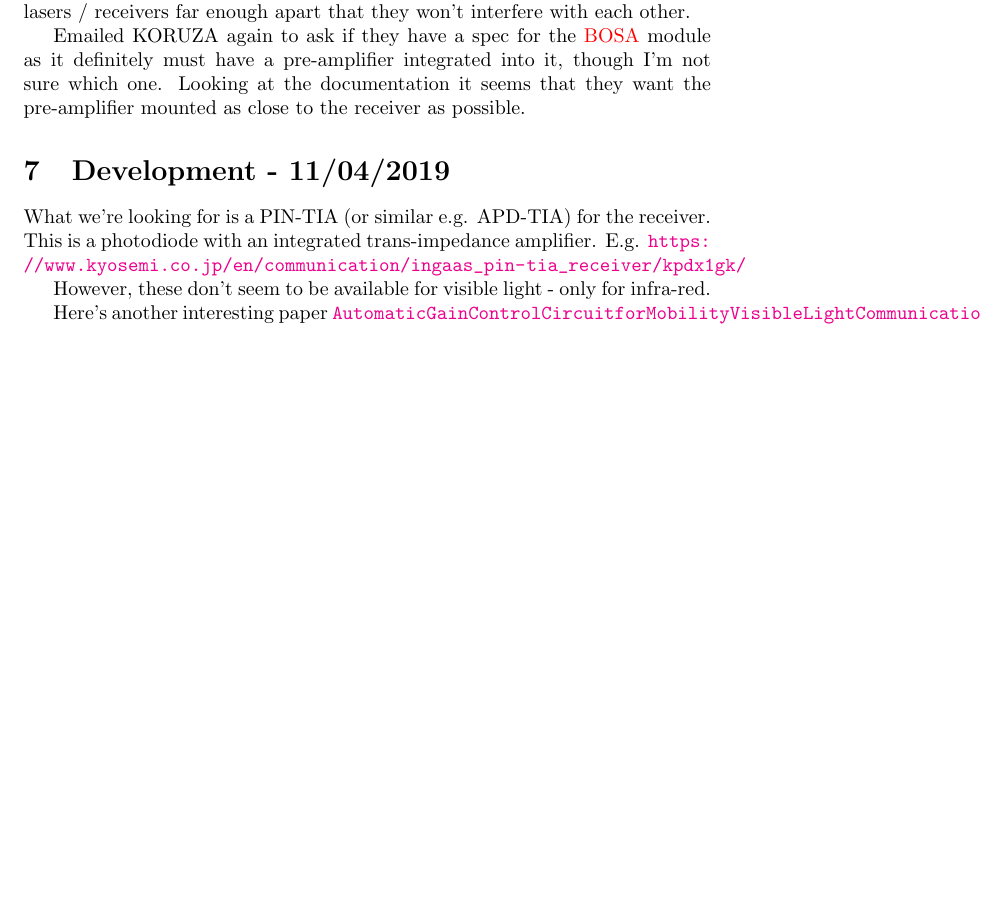
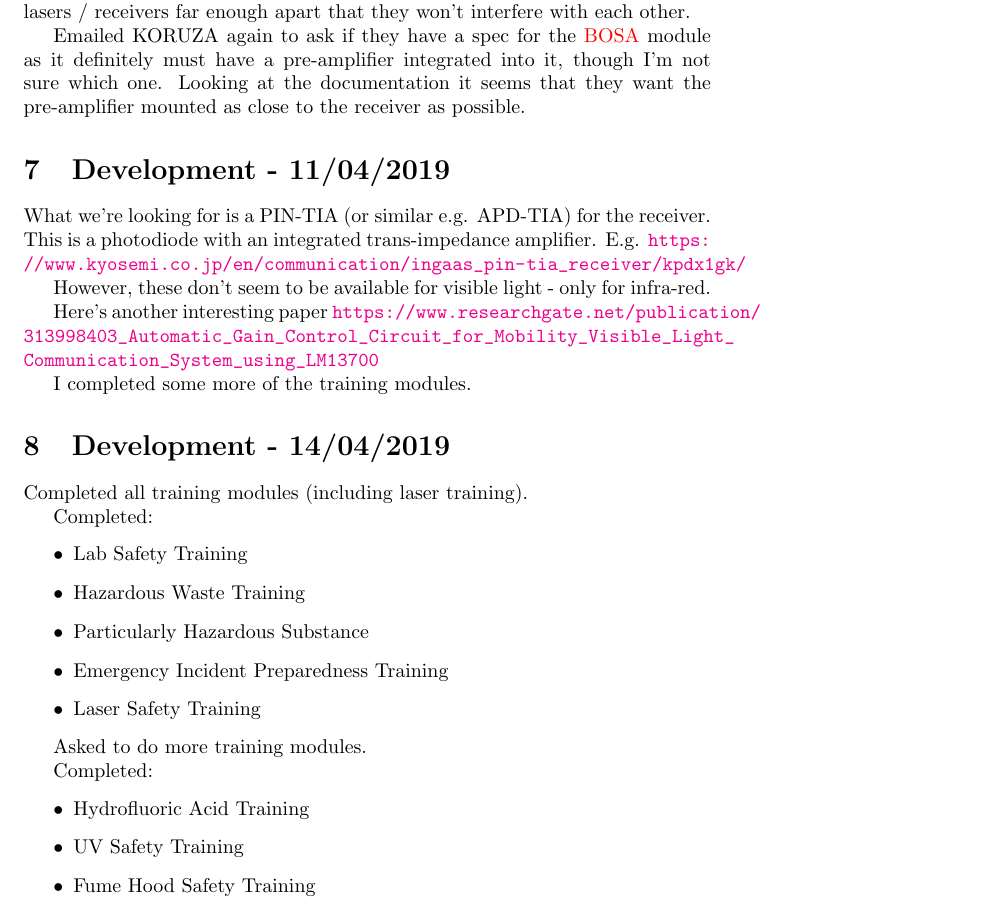
Before and after one commit to CBindahouse/AquaFi, a LaTeX paper (development/development.tex, which reads development/notes.tex): part of page 7 of 9, cut so that both start at the same text, the shorter picture padded with empty space. Compiled offline with pdfLaTeX.

Commit message:
Mainly been doing training modules so I can work in the lab..

```diff
--- a/development/notes.tex
+++ b/development/notes.tex
@@ -240,4 +240,29 @@ E.g. \url{https://www.kyosemi.co.jp/en/communication/ingaas_pin-tia_receiver/kpd
 However, these don't seem to be available for visible light - only for
 infra-red.
 
-Here's another interesting paper \url{Automatic Gain Control Circuit for Mobility Visible Light Communication System using LM13700}
+Here's another interesting paper \url{https://www.researchgate.net/publication/313998403_Automatic_Gain_Control_Circuit_for_Mobility_Visible_Light_Communication_System_using_LM13700}
+
+I completed some more of the training modules.
+
+
+
+\section{Development - 14/04/2019}
+Completed all training modules (including laser training).
+
+Completed:
+\begin{itemize}
+\item{Lab Safety Training}
+\item{Hazardous Waste Training}
+\item{Particularly Hazardous Substance}
+\item{Emergency Incident Preparedness Training}
+\item{Laser Safety Training}
+\end{itemize}
+
+Asked to do more training modules.
+
+Completed:
+\begin{itemize}
+\item{Hydrofluoric Acid Training}
+\item{UV Safety Training}
+\item{Fume Hood Safety Training}
+\end{itemize}
```
